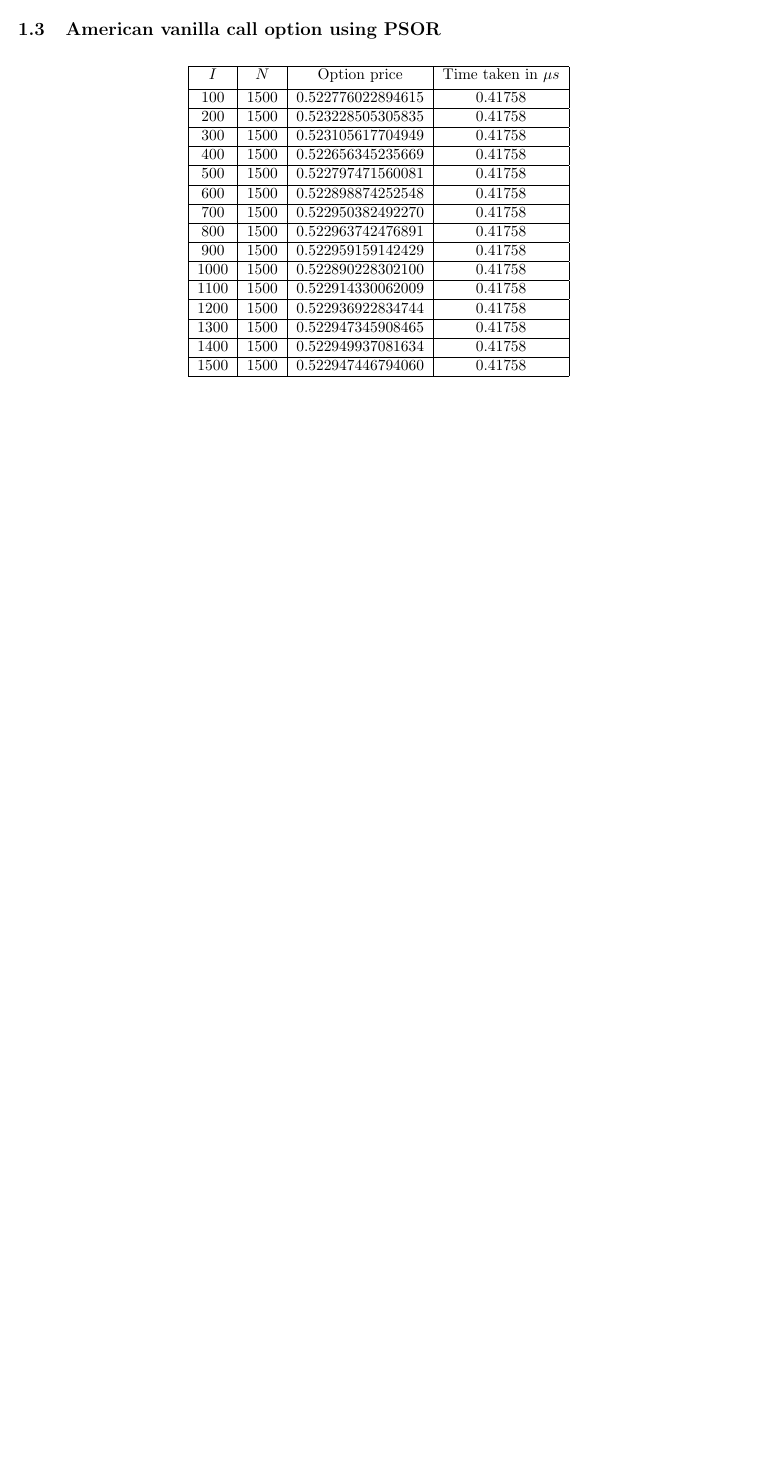
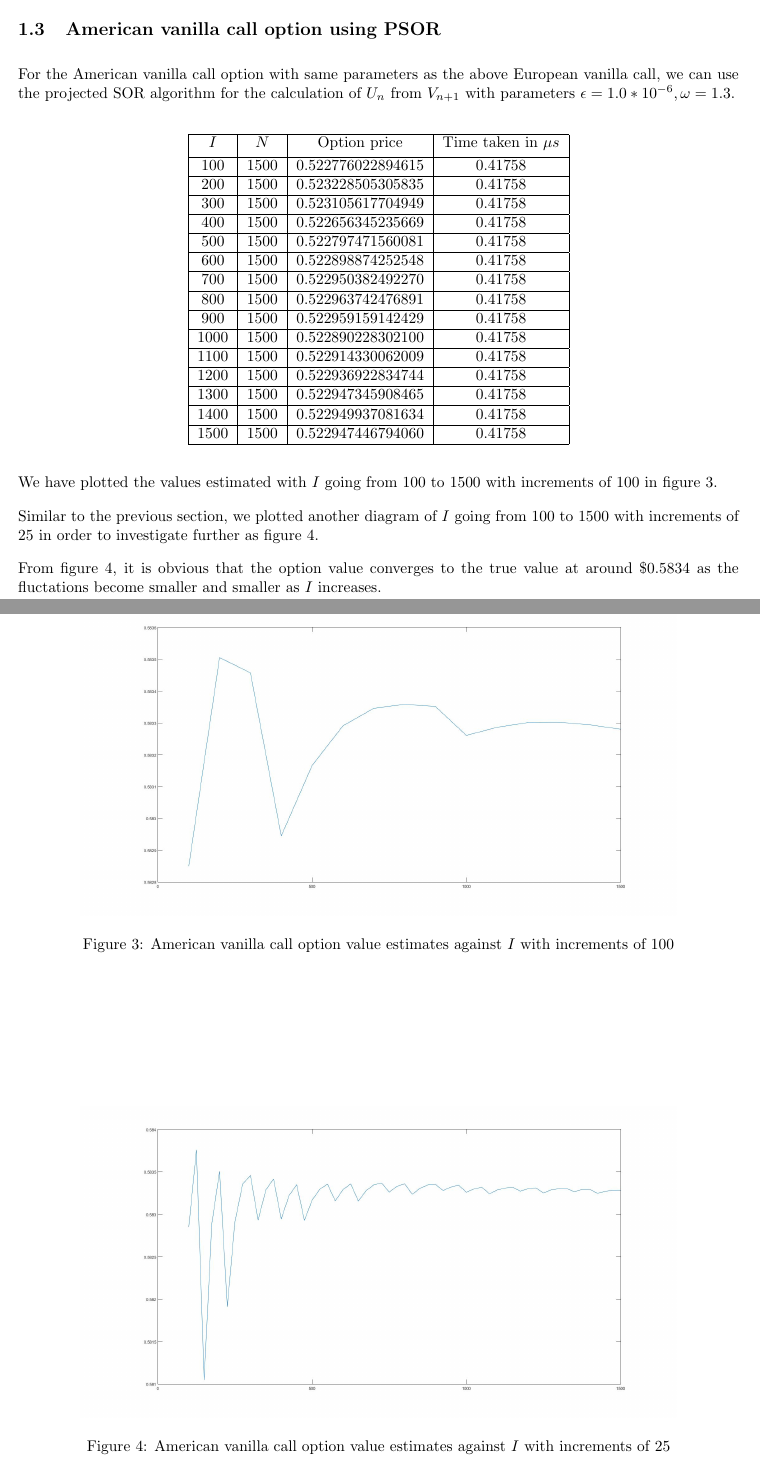
Before and after one commit to QF4102G01/Assignment-3, a LaTeX problem sheet (Report/assignment report.tex): part of page 4 of 4 before the commit and two parts of pages 5 and 6 of 7 after it, the two joined at a grey line, cut so that both start at the same text, the shorter picture padded with empty space. Compiled offline with pdfLaTeX.

Commit message:
Add plots and comments to the report

```diff
--- a/Report/assignment report.tex
+++ b/Report/assignment report.tex
@@ -195,3 +212,5 @@ For the European vanilla call option with strike price \$5, time to maturity of
+For the American vanilla call option with same parameters as the above European vanilla call, we can use the projected SOR algorithm for the calculation of $U_{n}$ from $V_{n+1}$ with parameters $\epsilon = 1.0 * 10^{-6}, \omega = 1.3$.
+
 \begin{center}
 	\begin{tabular}{| c | c | c | c |}
 		\hline $I$ & $N$ & Option price & Time taken in $\mu s$\\
@@ -215,6 +234,24 @@ For the European vanilla call option with strike price \$5, time to maturity of
 	\end{tabular}
 \end{center}
 
+We have plotted the values estimated with $I$ going from $100$ to $1500$ with increments of $100$ in figure 3.
+
+\begin{figure}[htbp!]
+	\centering
+	\includegraphics[scale=0.2]{smallPlot2.jpg}
+	\caption{American vanilla call option value estimates against $I$ with increments of 100}
+\end{figure}
+
+Similar to the previous section, we plotted another diagram of $I$ going from $100$ to $1500$ with increments of $25$ in order to investigate further as figure 4.
+
+\begin{figure}[htbp!]
+	\centering
+	\includegraphics[scale=0.2]{largePlot2.jpg}
+	\caption{American vanilla call option value estimates against $I$ with increments of 25}
+\end{figure}
+
+From figure 4, it is obvious that the option value converges to the true value at around $\$0.5834$ as the fluctations become smaller and smaller as $I$ increases.
+
 \section{Valuation of digital call option}
 
 \subsection{Algo}
```
Also changed, not shown: Report/assignment report.pdf, Report/assignment report.tex (17 more changed lines).
